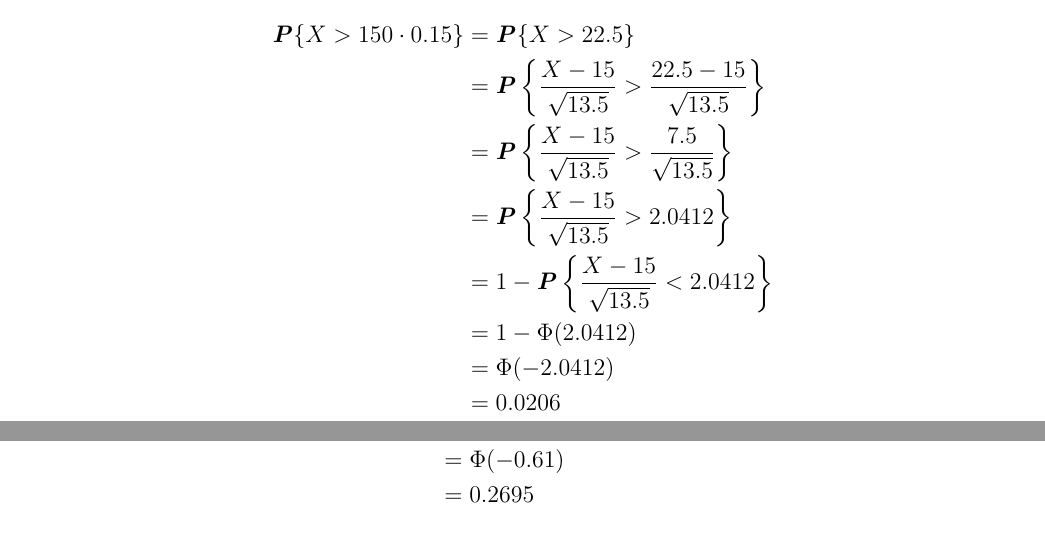
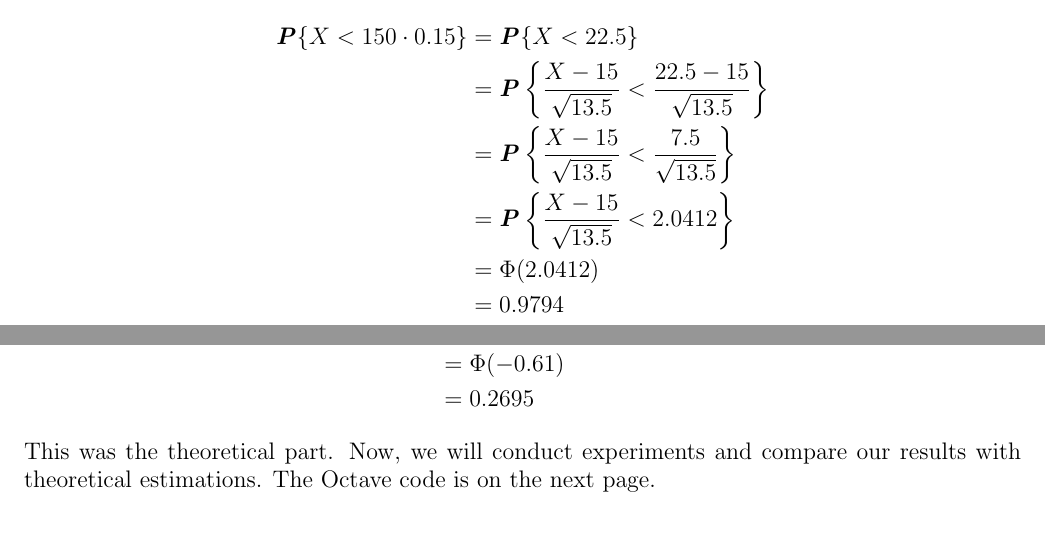
Before and after one commit to muratbolu/CENG222, a LaTeX document (THE2/the2.tex): two parts of pages 3 and 7 of 8, joined at a grey line, cut so that both start at the same text. Compiled offline with pdfLaTeX.

Commit message:
Fix Answer 2 Part B, add comments

```diff
--- a/THE2/the2.tex
+++ b/THE2/the2.tex
@@ -194,17 +194,15 @@ and $p = 0.1$. Normal approximation has $\mu = 15$ and $\sigma = \sqrt{13.5} =
 
 \vspace{-5mm}
 \begin{align*}
-  \boldP\{X > 150 \cdot 0.15\}
-    &= \boldP\{X > 22.5\} \\
+  \boldP\{X < 150 \cdot 0.15\}
+    &= \boldP\{X < 22.5\} \\
     &= \boldP \left\{ \frac{X - 15}{\sqrt{13.5}}
-                    > \frac{22.5 - 15}{\sqrt{13.5}} \right\} \\
+                    < \frac{22.5 - 15}{\sqrt{13.5}} \right\} \\
     &= \boldP \left\{ \frac{X - 15}{\sqrt{13.5}}
-                    > \frac{7.5}{\sqrt{13.5}} \right\} \\
-    &= \boldP \left\{ \frac{X - 15}{\sqrt{13.5}} > 2.0412 \right\} \\
-    &= 1 - \boldP \left\{ \frac{X - 15}{\sqrt{13.5}} < 2.0412 \right\} \\
-    &= 1 - \Phi(2.0412) \\
-    &= \Phi(-2.0412) \\
-    &= 0.0206
+                    < \frac{7.5}{\sqrt{13.5}} \right\} \\
+    &= \boldP \left\{ \frac{X - 15}{\sqrt{13.5}} < 2.0412 \right\} \\
+    &= \Phi(2.0412) \\
+    &= 0.9794
 \end{align*}
 
 \newpage
@@ -294,6 +292,10 @@ going to use 75.5 instead.
     &= 0.2695
 \end{align*}
 
+\noindent
+This was the theoretical part. Now, we will conduct experiments and compare our
+results with theoretical estimations. The Octave code is on the next page.
+
 \newpage
 
 \noindent
```
Also changed, not shown: THE2/the2.pdf, THE2/the2.tex (4 more changed lines).
